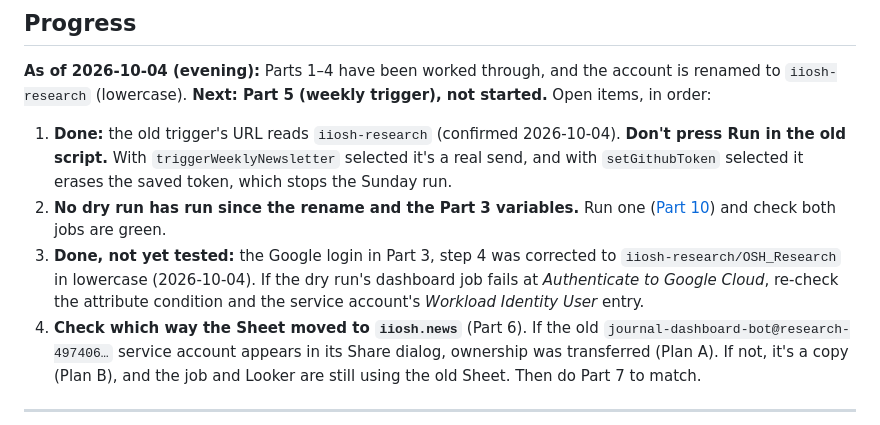
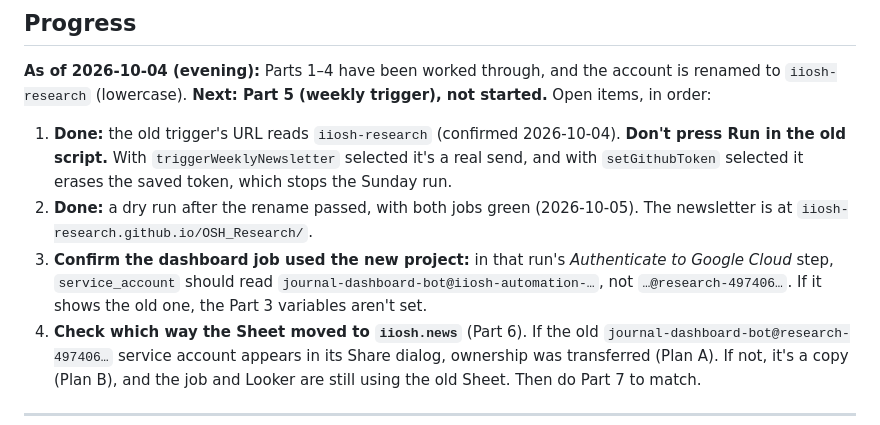
Before and after one commit to TamirS-OSH/OSH_Research, a Markdown page: HANDOVER.md, the part around the change. Drawn GitHub-style.

Commit message:
Progress: post-rename dry run passed
Co-Authored-By: Claude Opus 5.5 (1M context) <noreply@anthropic.com>

```diff
--- a/HANDOVER.md
+++ b/HANDOVER.md
@@ -11,8 +11,8 @@ How to pass this automation to a new maintainer so it keeps running after the de
 **As of 2026-10-04 (evening):** Parts 1–4 have been worked through, and the account is renamed to `iiosh-research` (lowercase). **Next: Part 5 (weekly trigger), not started.** Open items, in order:
 
 1. **Done:** the old trigger's URL reads `iiosh-research` (confirmed 2026-10-04). **Don't press Run in the old script.** With `triggerWeeklyNewsletter` selected it's a real send, and with `setGithubToken` selected it erases the saved token, which stops the Sunday run.
-2. **No dry run has run since the rename and the Part 3 variables.** Run one ([Part 10](#part-10--verify)) and check both jobs are green.
-3. **Done, not yet tested:** the Google login in Part 3, step 4 was corrected to `iiosh-research/OSH_Research` in lowercase (2026-10-04). If the dry run's dashboard job fails at *Authenticate to Google Cloud*, re-check the attribute condition and the service account's *Workload Identity User* entry.
+2. **Done:** a dry run after the rename passed, with both jobs green (2026-10-05). The newsletter is at `iiosh-research.github.io/OSH_Research/`.
+3. **Confirm the dashboard job used the new project:** in that run's *Authenticate to Google Cloud* step, `service_account` should read `journal-dashboard-bot@iiosh-automation-…`, not `…@research-497406…`. If it shows the old one, the Part 3 variables aren't set.
 4. **Check which way the Sheet moved to `iiosh.news`** (Part 6). If the old `journal-dashboard-bot@research-497406…` service account appears in its Share dialog, ownership was transferred (Plan A). If not, it's a copy (Plan B), and the job and Looker are still using the old Sheet. Then do Part 7 to match.
 
 ---
```
